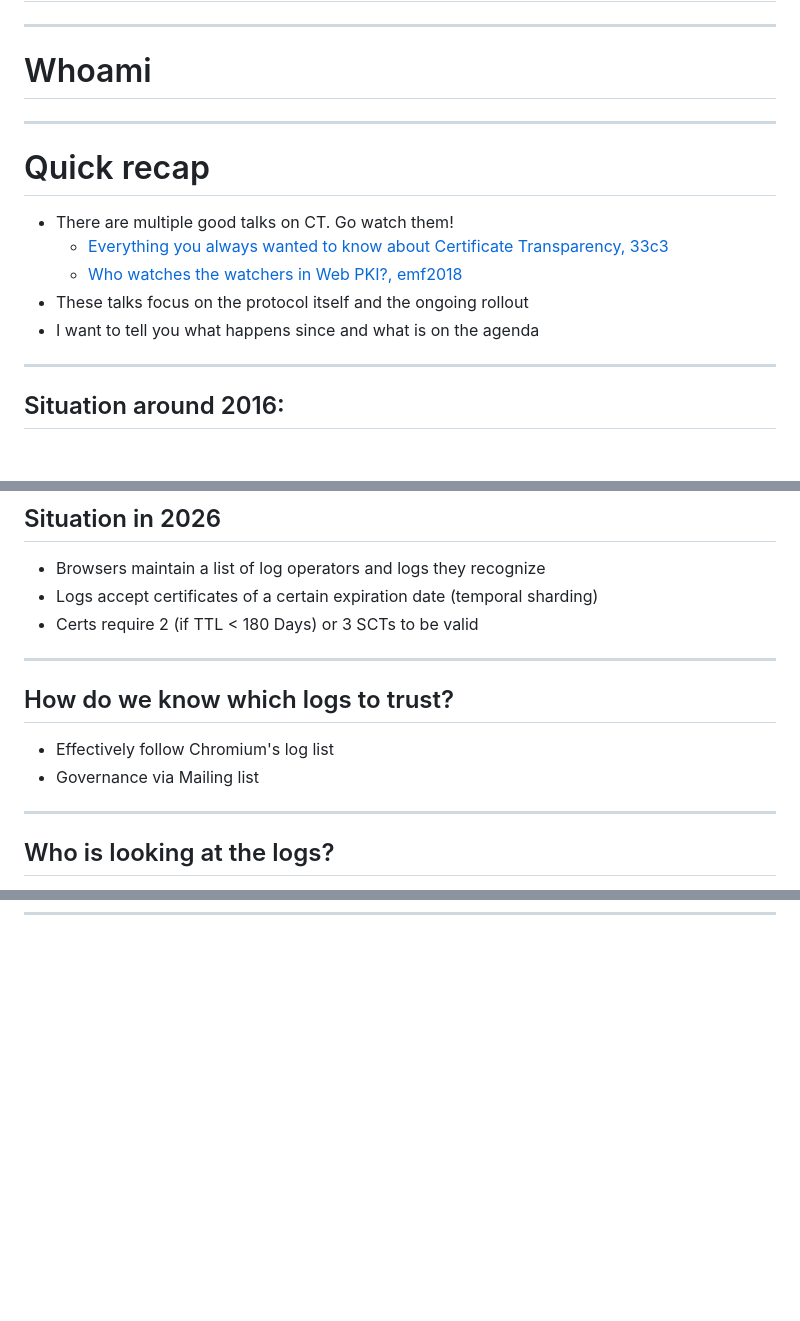
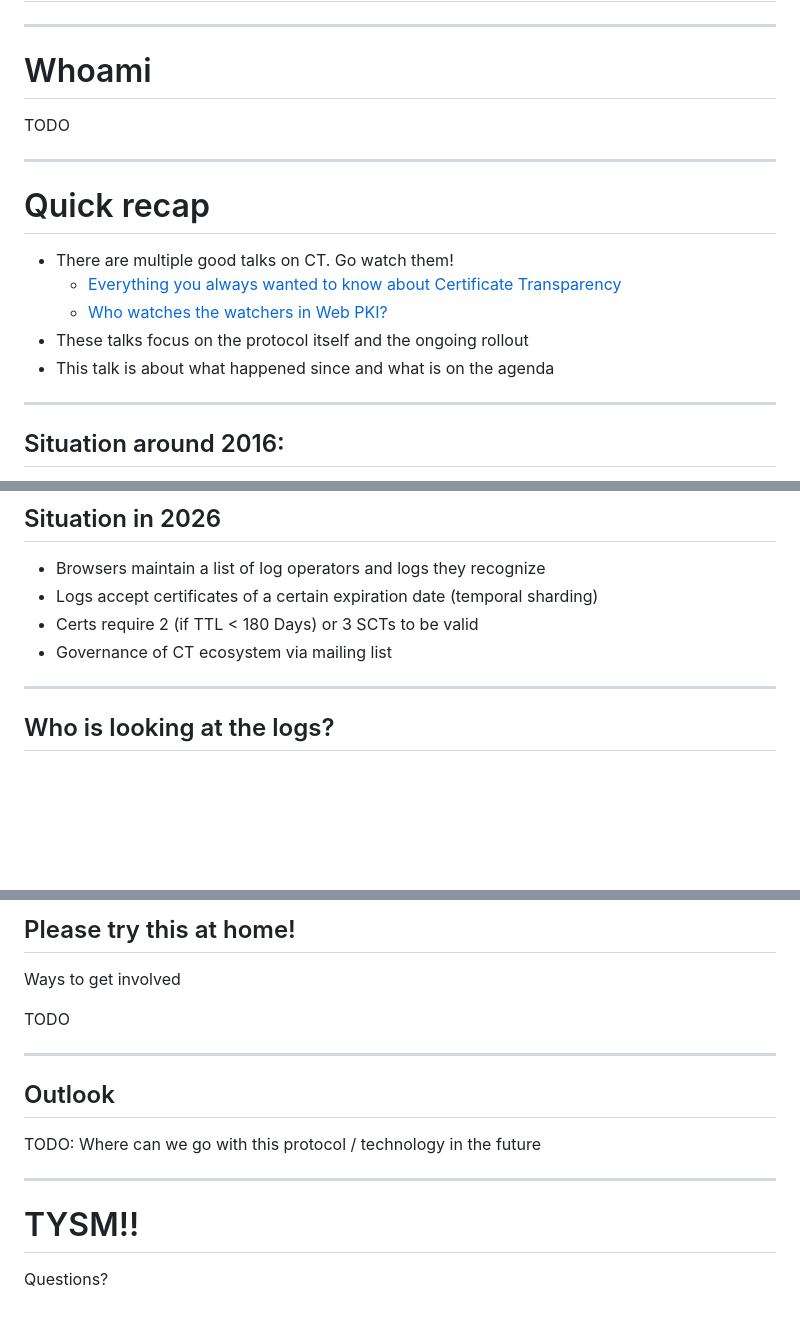
Before and after one commit to Sawchord/luct-prez, a Markdown page: prez.md, 3 parts joined by grey strips. Rendered like a GitHub page; blank space fills up the shorter version.

```diff
--- a/prez.md
+++ b/prez.md
@@ -10,6 +10,7 @@ footer:
 # Whoami
 <!-- header: Whoami -->
 
+TODO
 
 ---
 
@@ -17,10 +18,10 @@ footer:
 <!-- header: Recap -->
 
 - There are multiple good talks on CT. Go watch them!
-    - [Everything you always wanted to know about Certificate Transparency, 33c3](https://media.ccc.de/v/33c3-8167-everything_you_always_wanted_to_know_about_certificate_transparency)
-    - [Who watches the watchers in Web PKI?, emf2018](www.example.com)
+    - [Everything you always wanted to know about Certificate Transparency](https://media.ccc.de/v/33c3-8167-everything_you_always_wanted_to_know_about_certificate_transparency)
+    - [Who watches the watchers in Web PKI?](www.example.com)
 - These talks focus on the protocol itself and the ongoing rollout
-- I want to tell you what happens since and what is on the agenda
+- This talk is about what happened since and what is on the agenda
 
 ---
 
@@ -90,16 +91,11 @@ Idea:
 - Browsers maintain a list of log operators and logs they recognize
 - Logs accept certificates of a certain expiration date (temporal sharding)
 - Certs require 2 (if TTL < 180 Days) or 3 SCTs to be valid
+- Governance of CT ecosystem via mailing list
 
 
 ---
 
-## How do we know which logs to trust?
-
-- Effectively follow Chromium's log list
-- Governance via Mailing list
-
----
 
 ## Who is looking at the logs?
 
@@ -172,0 +294,20 @@ This is being rolled out as we speak. Currently RFC 6962 and static-ct logs coex
+## Please try this at home!
+
+Ways to get involved
+
+TODO
+
+---
+
+## Outlook
+<!-- header: Outlook -->
+
+TODO: Where can we go with this protocol / technology in the future
+
+---
+
+# TYSM!!
+
+Questions?
+
+<!-- header: Questions? -->
```
Also changed, not shown: other parts of prez.md (+130 -5 lines).
